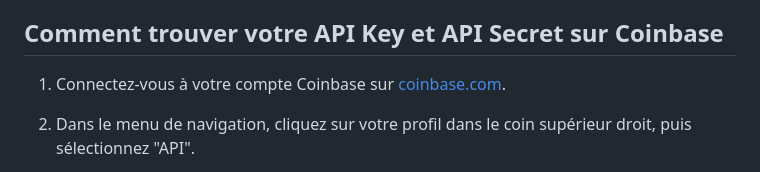
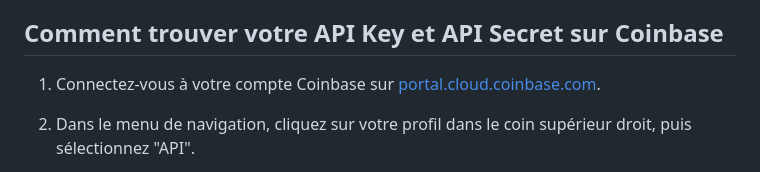
Before and after one commit to Smok4/NamzIA, a Markdown page: README.md, the part around the change. Rendered like a GitHub page.

```diff
--- a/README.md
+++ b/README.md
@@ -34,7 +34,7 @@ Dans le cadre du développement futur, nous prévoyons d'ajouter les fonctionnal
 
 ## Comment trouver votre API Key et API Secret sur Coinbase
 
-1. Connectez-vous à votre compte Coinbase sur [coinbase.com](https://www.coinbase.com/).
+1. Connectez-vous à votre compte Coinbase sur [portal.cloud.coinbase.com]((https://portal.cloud.coinbase.com/)).
 
 2. Dans le menu de navigation, cliquez sur votre profil dans le coin supérieur droit, puis sélectionnez "API".
 
```
